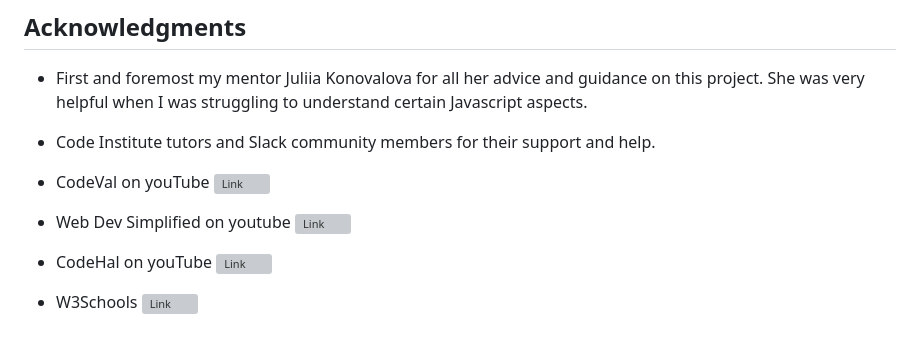
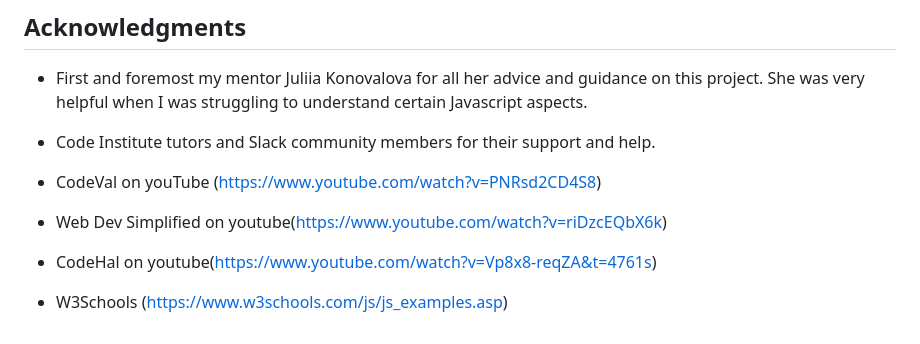
Before and after one commit to AmandaB2023/P2_Quiz, a Markdown page: README.md, the part around one of its changes. Drawn GitHub-style; grey boxes are pictures that could not be loaded.

Commit message:
Update links in readme

```diff
--- a/README.md
+++ b/README.md
@@ -247,10 +247,10 @@ Tools
 
 *   Code Institute tutors and Slack community members for their support and help.
 
-*   CodeVal on youTube ![Link](https://www.youtube.com/watch?v=PNRsd2CD4S8)
+*   CodeVal on youTube (https://www.youtube.com/watch?v=PNRsd2CD4S8)
 
-*   Web Dev Simplified on youtube ![Link](https://www.youtube.com/watch?v=riDzcEQbX6k)
+*   Web Dev Simplified on youtube(https://www.youtube.com/watch?v=riDzcEQbX6k)
 
-*   CodeHal on youTube ![Link](https://www.youtube.com/watch?v=Vp8x8-reqZA&t=4761s)
+*   CodeHal on youtube(https://www.youtube.com/watch?v=Vp8x8-reqZA&t=4761s)
 
-*   W3Schools ![Link](https://www.w3schools.com/js/js_examples.asp)
+*   W3Schools (https://www.w3schools.com/js/js_examples.asp)
```
Also changed, not shown: other parts of README.md (+1 -1 lines).
